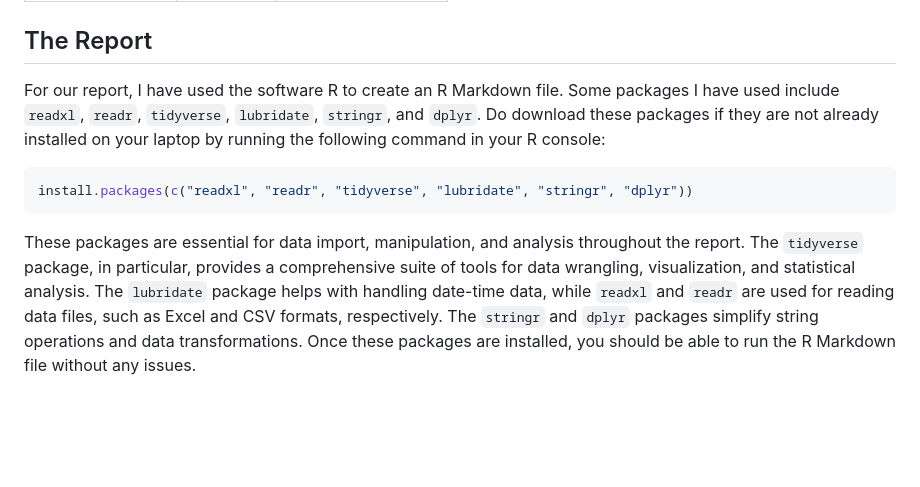
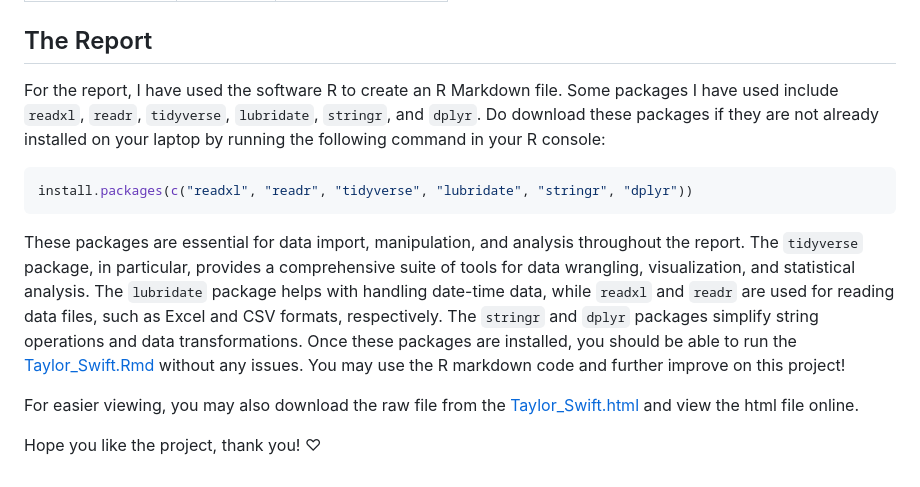
Before and after one commit to racxxhel/Taylor-Swift-, a Markdown page: README.md, the part around the change. Drawn GitHub-style; blank space fills up the shorter version.

````diff
--- a/README.md
+++ b/README.md
@@ -117,10 +117,14 @@ taylor_albums <- readr::read_csv('https://raw.githubusercontent.com/rfordatascie
 
 ## The Report
 
-For our report, I have used the software R to create an R Markdown file. Some packages I have used include `readxl`, `readr`, `tidyverse`, `lubridate`, `stringr`, and `dplyr`. Do download these packages if they are not already installed on your laptop by running the following command in your R console:
+For the report, I have used the software R to create an R Markdown file. Some packages I have used include `readxl`, `readr`, `tidyverse`, `lubridate`, `stringr`, and `dplyr`. Do download these packages if they are not already installed on your laptop by running the following command in your R console:
 
 ```R
 install.packages(c("readxl", "readr", "tidyverse", "lubridate", "stringr", "dplyr"))
 ```
 
-These packages are essential for data import, manipulation, and analysis throughout the report. The `tidyverse` package, in particular, provides a comprehensive suite of tools for data wrangling, visualization, and statistical analysis. The `lubridate` package helps with handling date-time data, while `readxl` and `readr` are used for reading data files, such as Excel and CSV formats, respectively. The `stringr` and `dplyr` packages simplify string operations and data transformations. Once these packages are installed, you should be able to run the R Markdown file without any issues.
+These packages are essential for data import, manipulation, and analysis throughout the report. The `tidyverse` package, in particular, provides a comprehensive suite of tools for data wrangling, visualization, and statistical analysis. The `lubridate` package helps with handling date-time data, while `readxl` and `readr` are used for reading data files, such as Excel and CSV formats, respectively. The `stringr` and `dplyr` packages simplify string operations and data transformations. Once these packages are installed, you should be able to run the [Taylor_Swift.Rmd](https://github.com/racxxhel/Taylor-Swift-/blob/main/Taylor_Swift.Rmd) without any issues. You may use the R markdown code and further improve on this project!
+
+For easier viewing, you may also download the raw file from the [Taylor_Swift.html](https://github.com/racxxhel/Taylor-Swift-/blob/main/Taylor_Swift.html) and view the html file online.
+
+Hope you like the project, thank you! ♡
````
